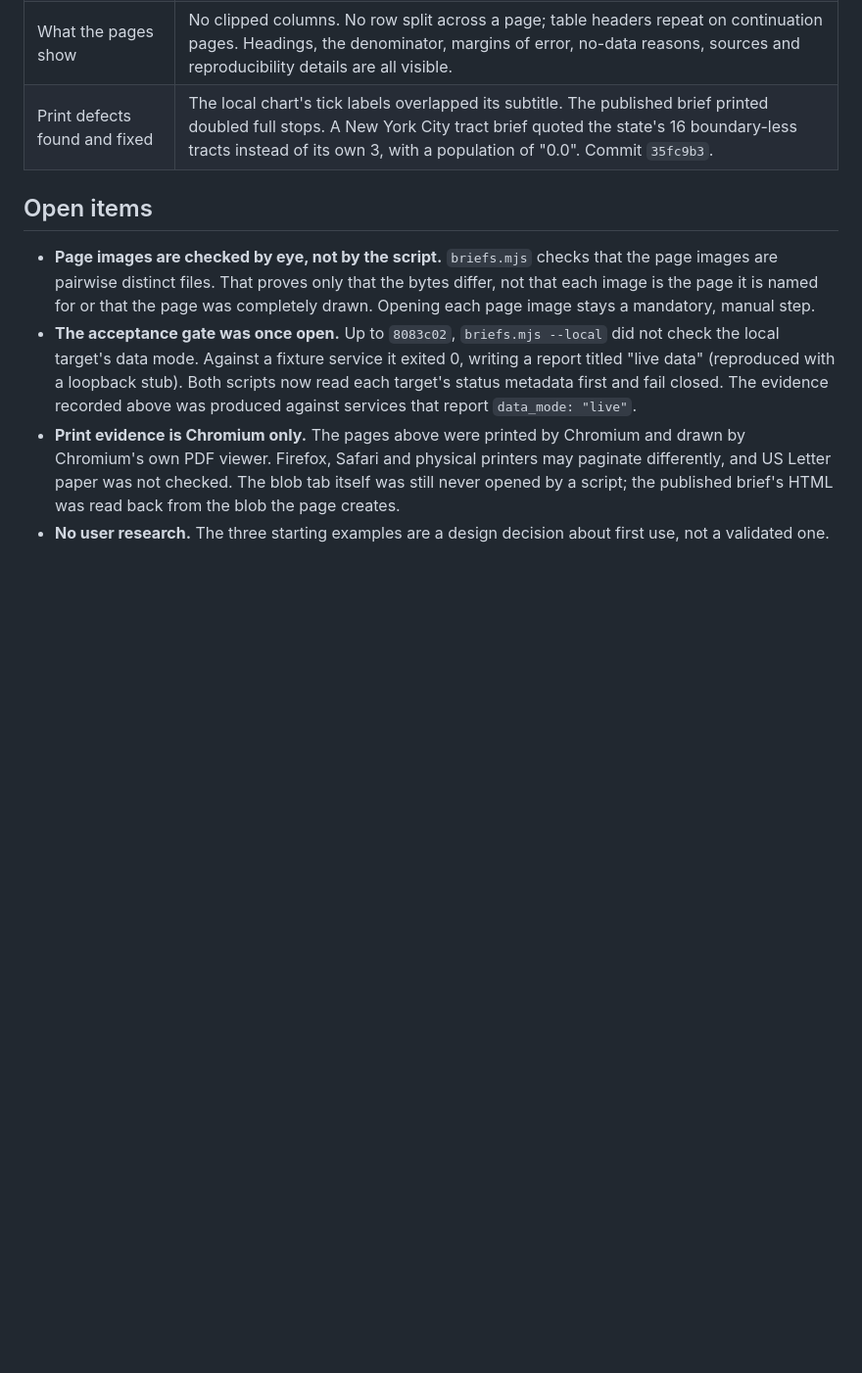
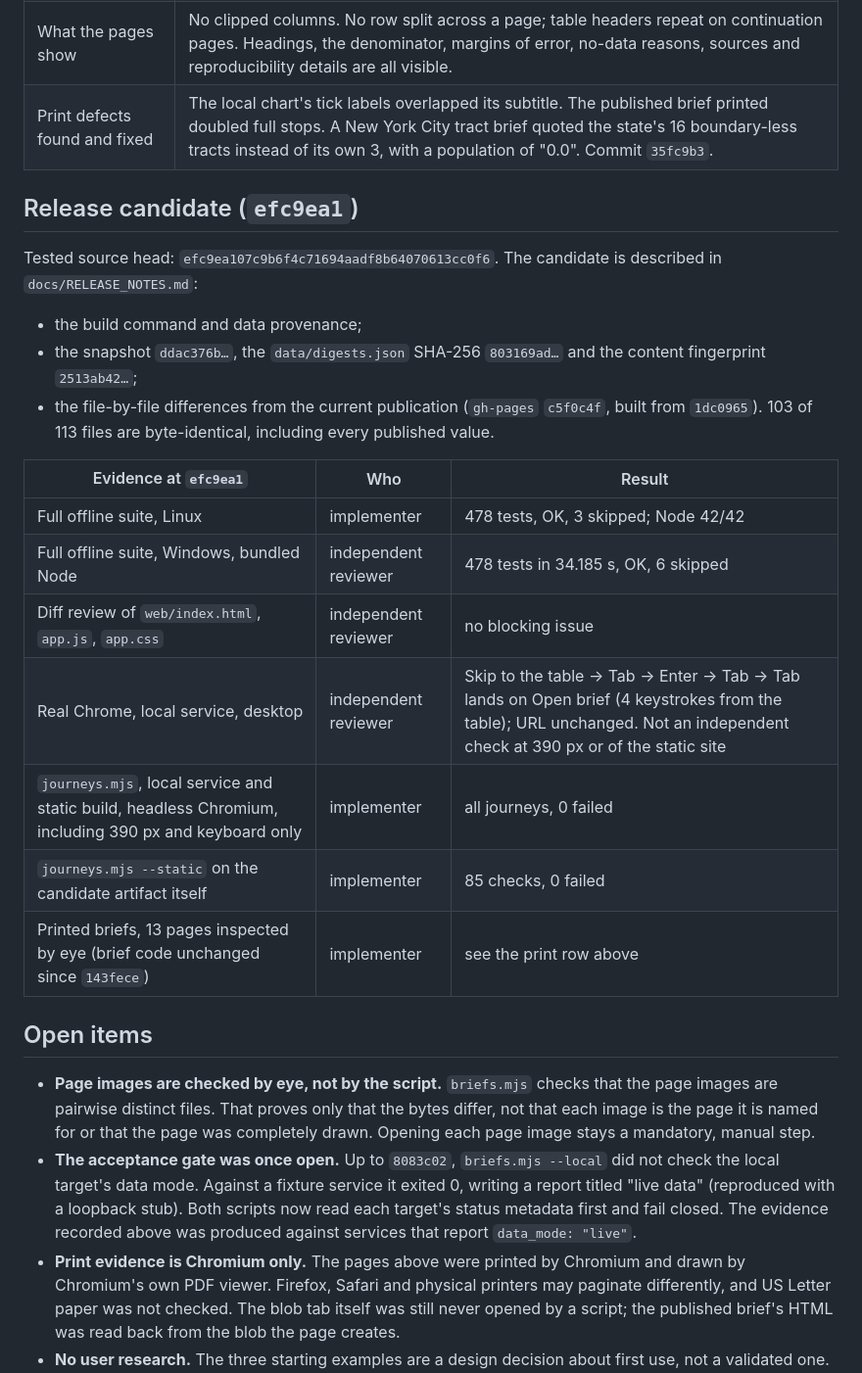
Before and after one commit to Kejjeh/census-explorer, a Markdown page: docs/RELEASE_CHECKLIST.md, the part around the change. Shown at 98% size. GitHub-like rendering; blank space fills up the shorter version.

```diff
--- a/docs/RELEASE_CHECKLIST.md
+++ b/docs/RELEASE_CHECKLIST.md
@@ -70,6 +70,27 @@ belong to the reviewer and are not claimed here.
 | What the pages show | No clipped columns. No row split across a page; table headers repeat on continuation pages. Headings, the denominator, margins of error, no-data reasons, sources and reproducibility details are all visible. |
 | Print defects found and fixed | The local chart's tick labels overlapped its subtitle. The published brief printed doubled full stops. A New York City tract brief quoted the state's 16 boundary-less tracts instead of its own 3, with a population of "0.0". Commit `35fc9b3`. |
 
+## Release candidate (`efc9ea1`)
+
+Tested source head: `efc9ea107c9b6f4c71694aadf8b64070613cc0f6`. The
+candidate is described in `docs/RELEASE_NOTES.md`:
+- the build command and data provenance;
+- the snapshot `ddac376b…`, the `data/digests.json` SHA-256 `803169ad…` and the
+  content fingerprint `2513ab42…`;
+- the file-by-file differences from the current publication (`gh-pages`
+  `c5f0c4f`, built from `1dc0965`). 103 of 113 files are byte-identical,
+  including every published value.
+
+| Evidence at `efc9ea1` | Who | Result |
+| --- | --- | --- |
+| Full offline suite, Linux | implementer | 478 tests, OK, 3 skipped; Node 42/42 |
+| Full offline suite, Windows, bundled Node | independent reviewer | 478 tests in 34.185 s, OK, 6 skipped |
+| Diff review of `web/index.html`, `app.js`, `app.css` | independent reviewer | no blocking issue |
+| Real Chrome, local service, desktop | independent reviewer | Skip to the table → Tab → Enter → Tab → Tab lands on Open brief (4 keystrokes from the table); URL unchanged. Not an independent check at 390 px or of the static site |
+| `journeys.mjs`, local service and static build, headless Chromium, including 390 px and keyboard only | implementer | all journeys, 0 failed |
+| `journeys.mjs --static` on the candidate artifact itself | implementer | 85 checks, 0 failed |
+| Printed briefs, 13 pages inspected by eye (brief code unchanged since `143fece`) | implementer | see the print row above |
+
 ## Open items
 
 - **Page images are checked by eye, not by the script.** `briefs.mjs` checks
```
Also changed, not shown: docs/RELEASE_NOTES.md (added, +109 -0 lines).
